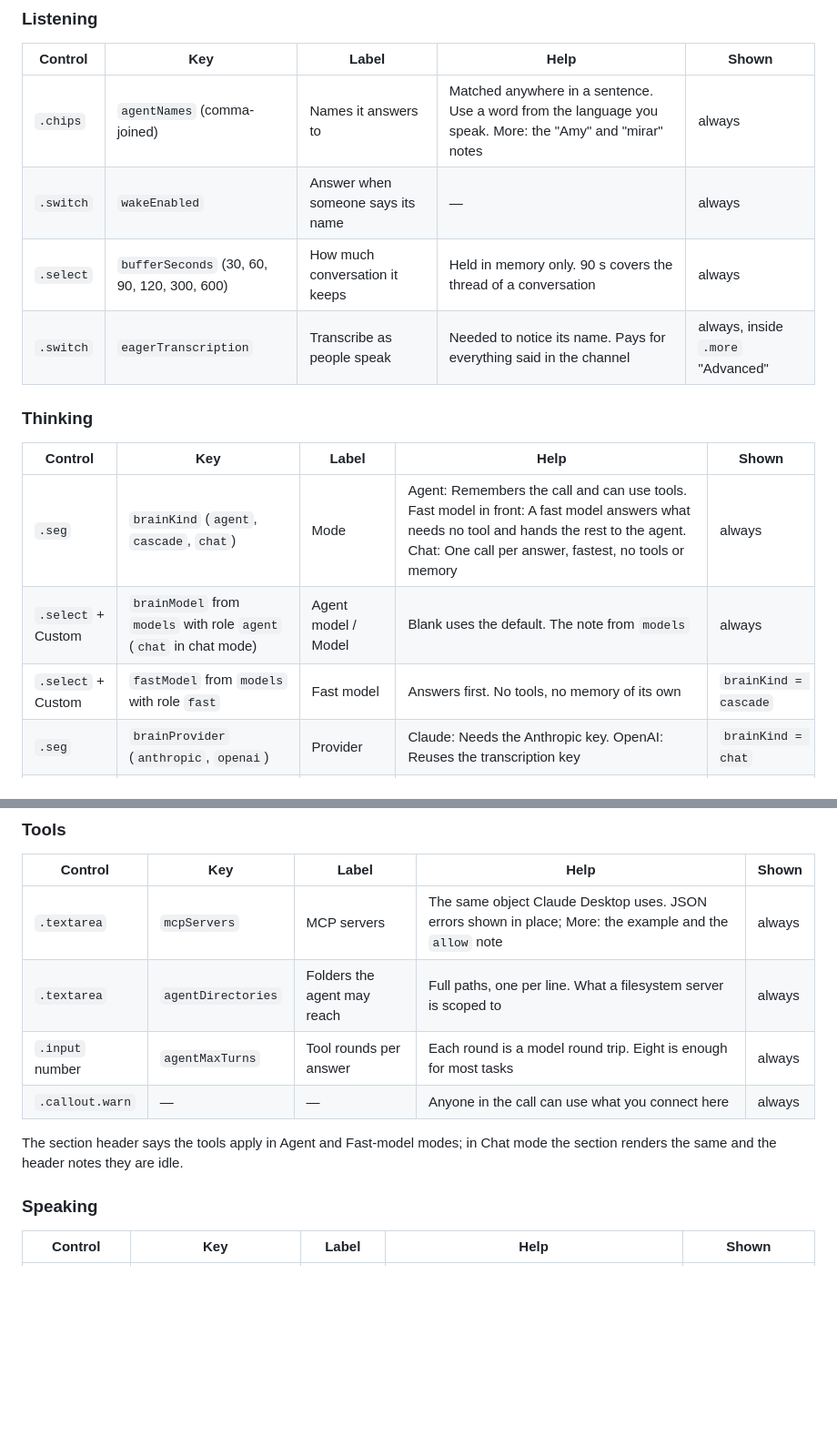
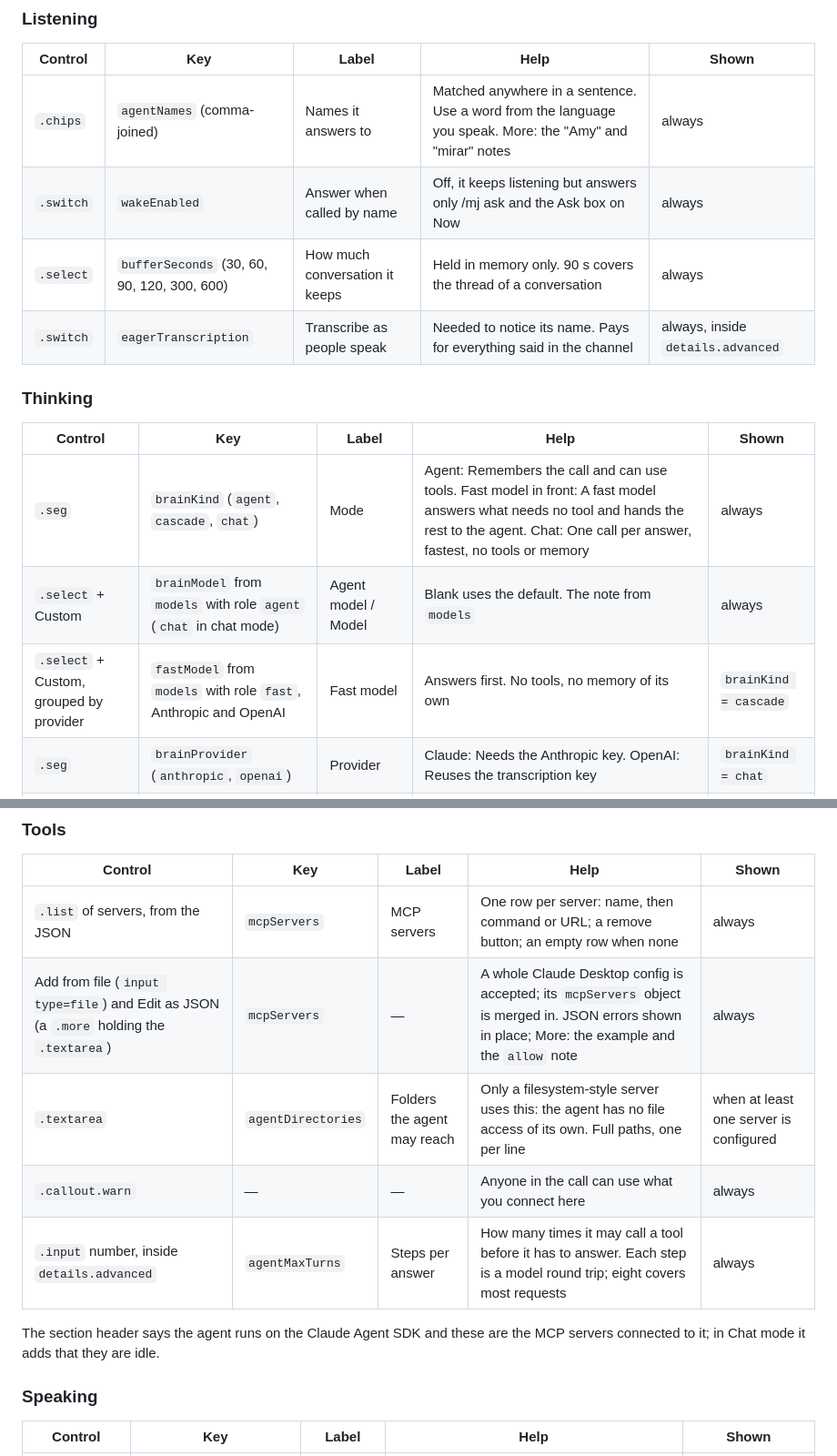
Before and after one commit to lucbece/man-in-the-mirror, a Markdown page: docs/design/panel.md, 2 parts joined by grey strips. Shown at 91% size. GitHub-like rendering; blank space fills up the shorter version.

Commit message:
The panel spec follows the Listening, Tools and theme changes
Co-Authored-By: Claude Fable 5.1 <noreply@anthropic.com>
Claude-Session: https://claude.ai/code/session_01HtaoVmzYrbYUJe4SKmEmmp

```diff
--- a/docs/design/panel.md
+++ b/docs/design/panel.md
@@ -133,9 +134,9 @@ the input and its Replace button are the control.
 | Control | Key | Label | Help | Shown |
 | --- | --- | --- | --- | --- |
 | `.chips` | `agentNames` (comma-joined) | Names it answers to | Matched anywhere in a sentence. Use a word from the language you speak. More: the "Amy" and "mirar" notes | always |
-| `.switch` | `wakeEnabled` | Answer when someone says its name | — | always |
+| `.switch` | `wakeEnabled` | Answer when called by name | Off, it keeps listening but answers only /mj ask and the Ask box on Now | always |
 | `.select` | `bufferSeconds` (30, 60, 90, 120, 300, 600) | How much conversation it keeps | Held in memory only. 90 s covers the thread of a conversation | always |
-| `.switch` | `eagerTranscription` | Transcribe as people speak | Needed to notice its name. Pays for everything said in the channel | always, inside `.more` "Advanced" |
+| `.switch` | `eagerTranscription` | Transcribe as people speak | Needed to notice its name. Pays for everything said in the channel | always, inside `details.advanced` |
 
 ### Thinking
 
@@ -143,7 +144,7 @@ the input and its Replace button are the control.
 | --- | --- | --- | --- | --- |
 | `.seg` | `brainKind` (`agent`, `cascade`, `chat`) | Mode | Agent: Remembers the call and can use tools. Fast model in front: A fast model answers what needs no tool and hands the rest to the agent. Chat: One call per answer, fastest, no tools or memory | always |
 | `.select` + Custom | `brainModel` from `models` with role `agent` (`chat` in chat mode) | Agent model / Model | Blank uses the default. The note from `models` | always |
-| `.select` + Custom | `fastModel` from `models` with role `fast` | Fast model | Answers first. No tools, no memory of its own | `brainKind = cascade` |
+| `.select` + Custom, grouped by provider | `fastModel` from `models` with role `fast`, Anthropic and OpenAI | Fast model | Answers first. No tools, no memory of its own | `brainKind = cascade` |
 | `.seg` | `brainProvider` (`anthropic`, `openai`) | Provider | Claude: Needs the Anthropic key. OpenAI: Reuses the transcription key | `brainKind = chat` |
 | `.switch` | `webSearch` | Look things up on the web | Adds a few seconds to the answers that use it | always |
 
@@ -164,13 +165,14 @@ characters shows `.help.error` and is not saved.
 
 | Control | Key | Label | Help | Shown |
 | --- | --- | --- | --- | --- |
-| `.textarea` | `mcpServers` | MCP servers | The same object Claude Desktop uses. JSON errors shown in place; More: the example and the `allow` note | always |
-| `.textarea` | `agentDirectories` | Folders the agent may reach | Full paths, one per line. What a filesystem server is scoped to | always |
-| `.input` number | `agentMaxTurns` | Tool rounds per answer | Each round is a model round trip. Eight is enough for most tasks | always |
+| `.list` of servers, from the JSON | `mcpServers` | MCP servers | One row per server: name, then command or URL; a remove button; an empty row when none | always |
+| Add from file (`input type=file`) and Edit as JSON (a `.more` holding the `.textarea`) | `mcpServers` | — | A whole Claude Desktop config is accepted; its `mcpServers` object is merged in. JSON errors shown in place; More: the example and the `allow` note | always |
+| `.textarea` | `agentDirectories` | Folders the agent may reach | Only a filesystem-style server uses this: the agent has no file access of its own. Full paths, one per line | when at least one server is configured |
 | `.callout.warn` | — | — | Anyone in the call can use what you connect here | always |
+| `.input` number, inside `details.advanced` | `agentMaxTurns` | Steps per answer | How many times it may call a tool before it has to answer. Each step is a model round trip; eight covers most requests | always |
 
-The section header says the tools apply in Agent and Fast-model modes; in
-Chat mode the section renders the same and the header notes they are idle.
+The section header says the agent runs on the Claude Agent SDK and these are
+the MCP servers connected to it; in Chat mode it adds that they are idle.
 
 ### Speaking
 
```
Also changed, not shown: other parts of docs/design/panel.md (+1 -0 lines), docs/plans/panel.md (+4 -2 lines).
